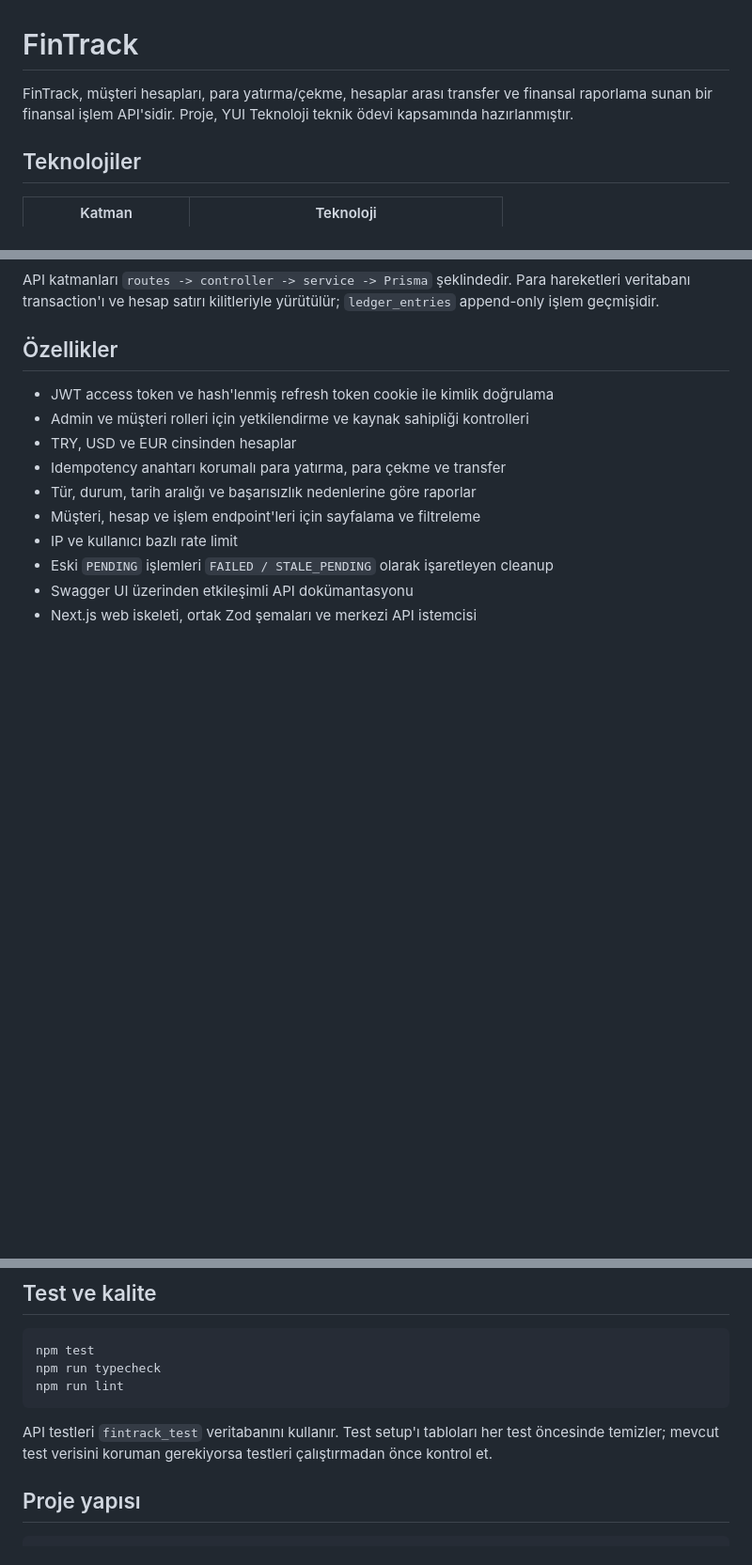
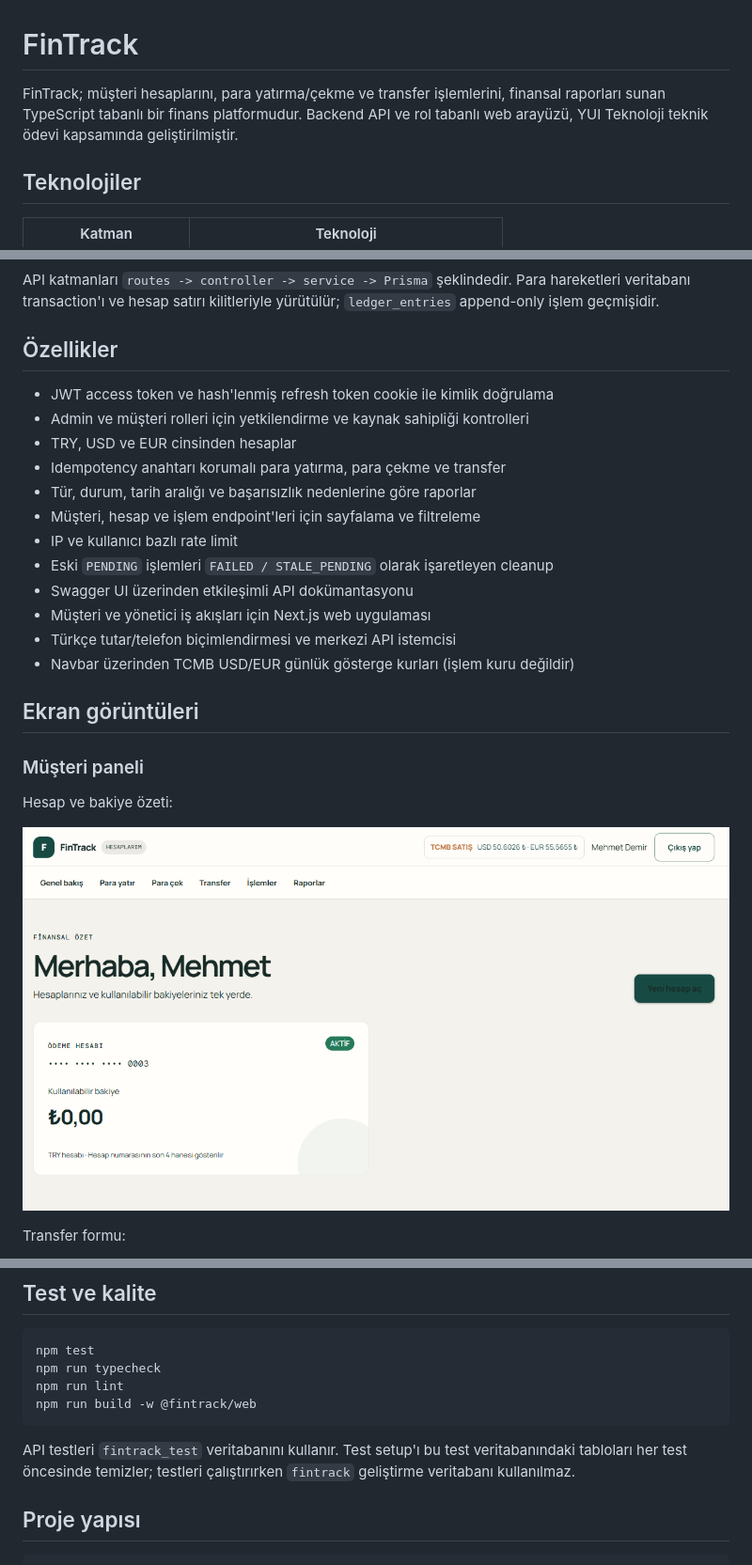
Before and after one commit to Ethemkizilyer/fintrack, a Markdown page: README.md, 3 parts joined by grey strips. Shown at 94% size. GitHub-like rendering; pictures changed too: assets/screenshots/customer-dashboard.png (added); blank space fills up the shorter version.

````diff
--- a/README.md
+++ b/README.md
@@ -1,6 +1,6 @@
 # FinTrack
 
-FinTrack, müşteri hesapları, para yatırma/çekme, hesaplar arası transfer ve finansal raporlama sunan bir finansal işlem API'sidir. Proje, YUI Teknoloji teknik ödevi kapsamında hazırlanmıştır.
+FinTrack; müşteri hesaplarını, para yatırma/çekme ve transfer işlemlerini, finansal raporları sunan TypeScript tabanlı bir finans platformudur. Backend API ve rol tabanlı web arayüzü, YUI Teknoloji teknik ödevi kapsamında geliştirilmiştir.
 
 ## Teknolojiler
 
@@ -41,4 +41,17 @@ API katmanları `routes -> controller -> service -> Prisma` şeklindedir. Para h
 - IP ve kullanıcı bazlı rate limit
 - Eski `PENDING` işlemleri `FAILED / STALE_PENDING` olarak işaretleyen cleanup
 - Swagger UI üzerinden etkileşimli API dokümantasyonu
-- Next.js web iskeleti, ortak Zod şemaları ve merkezi API istemcisi
+- Müşteri ve yönetici iş akışları için Next.js web uygulaması
+- Türkçe tutar/telefon biçimlendirmesi ve merkezi API istemcisi
+- Navbar üzerinden TCMB USD/EUR günlük gösterge kurları (işlem kuru değildir)
+
+## Ekran görüntüleri
+
+### Müşteri paneli
+
+Hesap ve bakiye özeti:
+
+![Müşteri hesap ve bakiye özeti](assets/screenshots/customer-dashboard.png)
+
+Transfer formu:
+
@@ -122,9 +197,10 @@ Production Compose migration'ları uygular ancak demo kullanıcıları seed etme
 npm test
 npm run typecheck
 npm run lint
+npm run build -w @fintrack/web
 ```
 
-API testleri `fintrack_test` veritabanını kullanır. Test setup'ı tabloları her test öncesinde temizler; mevcut test verisini koruman gerekiyorsa testleri çalıştırmadan önce kontrol et.
+API testleri `fintrack_test` veritabanını kullanır. Test setup'ı bu test veritabanındaki tabloları her test öncesinde temizler; testleri çalıştırırken `fintrack` geliştirme veritabanı kullanılmaz.
 
 ## Proje yapısı
 
````
Also changed, not shown: other parts of README.md (+77 -15 lines), assets/screenshots/admin-customer-list.png (added), assets/screenshots/home.png (added), assets/screenshots/login.png (added), assets/screenshots/transaction-history.png (added), assets/screenshots/transfer-form.png (added), 2 other files.
